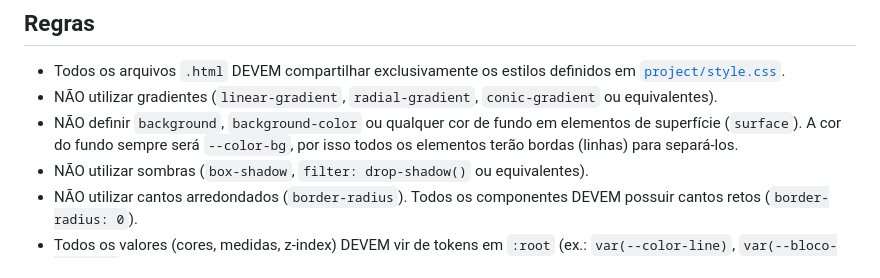
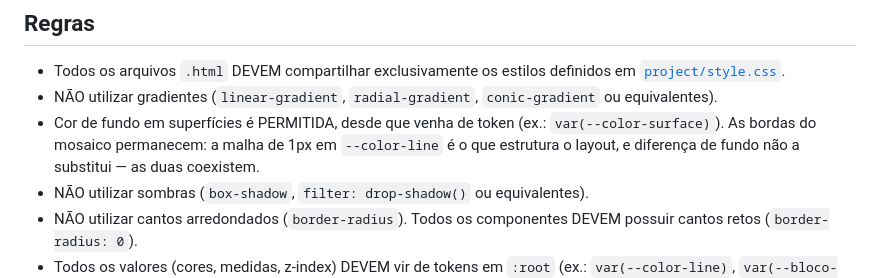
Before and after one commit to Amarildo-correa/frontend-developer-v3, a Markdown page: AGENTS.md, the part around the change. Drawn GitHub-style.

Commit message:
Permite cor de fundo em superfícies, mantendo a malha de bordas
A regra proibia qualquer background em superfícies, partindo de que o fundo
seria sempre --color-bg e que as linhas seriam o único separador. O código já
divergia disso: o preenchimento de toque usa background-color:
var(--color-surface) desde que o feedback de :active foi implementado.

A restrição também tinha custo mensurável. Com fundo proibido, --color-surface
foi calibrado para ser discreto e ficou em 1.16:1 contra --color-bg — o
preenchimento do estado pressionado é praticamente imperceptível sozinho, e
quem carrega o feedback é a mudança de cor e escala do ícone (9.79:1).
Liberar o fundo destrava esse ajuste.

As bordas seguem obrigatórias: a malha de 1px em --color-line estrutura o
layout e não é substituível por diferença de fundo — as duas coexistem.

Co-Authored-By: Claude Opus 4.8 <noreply@anthropic.com>

```diff
--- a/AGENTS.md
+++ b/AGENTS.md
@@ -15,7 +15,7 @@ Desenvolver protótipos de frontend **mobile-first**, baseados em grid, utilizan
 
 - Todos os arquivos `.html` DEVEM compartilhar exclusivamente os estilos definidos em [`project/style.css`](project/style.css).
 - NÃO utilizar gradientes (`linear-gradient`, `radial-gradient`, `conic-gradient` ou equivalentes).
-- NÃO definir `background`, `background-color` ou qualquer cor de fundo em elementos de superfície (`surface`). A cor do fundo sempre será `--color-bg`, por isso todos os elementos terão bordas (linhas) para separá-los.
+- Cor de fundo em superfícies é PERMITIDA, desde que venha de token (ex.: `var(--color-surface)`). As bordas do mosaico permanecem: a malha de 1px em `--color-line` é o que estrutura o layout, e diferença de fundo não a substitui — as duas coexistem.
 - NÃO utilizar sombras (`box-shadow`, `filter: drop-shadow()` ou equivalentes).
 - NÃO utilizar cantos arredondados (`border-radius`). Todos os componentes DEVEM possuir cantos retos (`border-radius: 0`).
 - Todos os valores (cores, medidas, z-index) DEVEM vir de tokens em `:root` (ex.: `var(--color-line)`, `var(--bloco-padding)`). NÃO usar valores hardcoded no corpo das regras.
```
